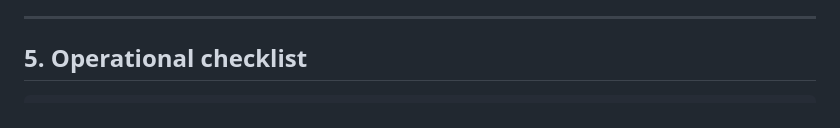
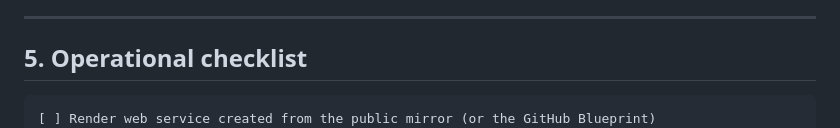
Before and after one commit to EngSenku/pfa-embryo-3d, a Markdown page: DEPLOY.md, the part around the change. Rendered like a GitHub page.

Commit message:
Docs: add the deploy checklist item for the public mirror

````diff
--- a/DEPLOY.md
+++ b/DEPLOY.md
@@ -237,6 +237,7 @@ anything fails the run with the log path.
 ## 5. Operational checklist
 
 ```
+[ ] Render web service created from the public mirror (or the GitHub Blueprint)
 [ ] Web-app env vars: HF_TOKEN + KAGGLE_API_TOKEN  (or KAGGLE_USERNAME + KAGGLE_KEY)
 [ ] Kaggle secret HF_TOKEN in the executing account + GPU enabled
 [ ] Repos exist (or the researcher's repos are filled in on the form)
````
